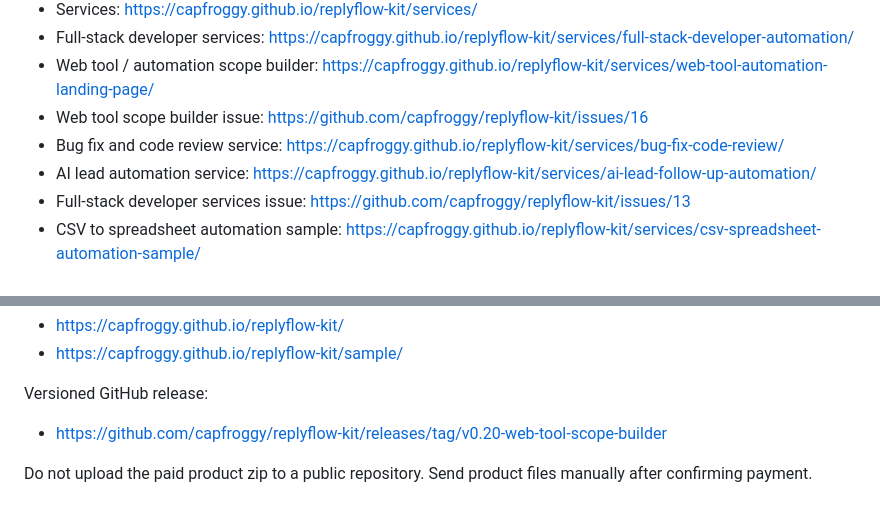
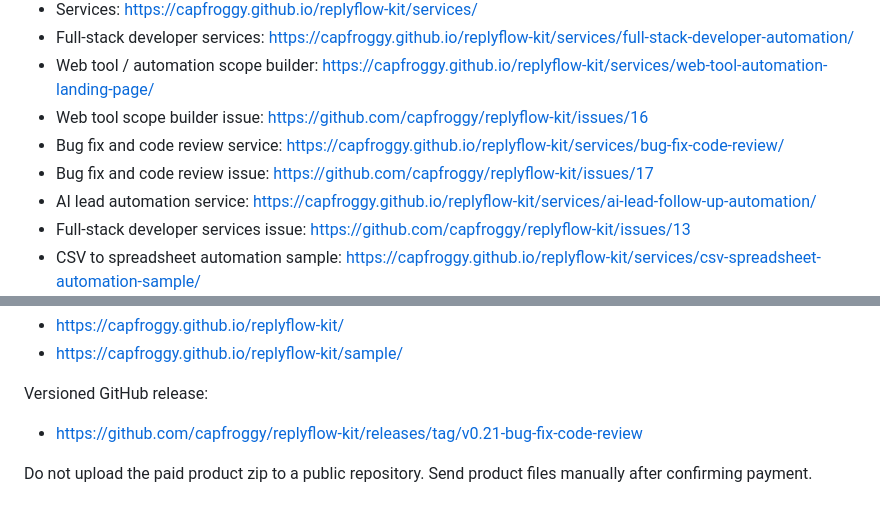
Before and after one commit to capfroggy/replyflow-kit, a Markdown page: README.md, 2 parts joined by grey strips. Rendered like a GitHub page.

```diff
--- a/README.md
+++ b/README.md
@@ -18,6 +18,7 @@ paid product files are not published here.
 - Web tool / automation scope builder: https://capfroggy.github.io/replyflow-kit/services/web-tool-automation-landing-page/
 - Web tool scope builder issue: https://github.com/capfroggy/replyflow-kit/issues/16
 - Bug fix and code review service: https://capfroggy.github.io/replyflow-kit/services/bug-fix-code-review/
+- Bug fix and code review issue: https://github.com/capfroggy/replyflow-kit/issues/17
 - AI lead automation service: https://capfroggy.github.io/replyflow-kit/services/ai-lead-follow-up-automation/
 - Full-stack developer services issue: https://github.com/capfroggy/replyflow-kit/issues/13
 - CSV to spreadsheet automation sample: https://capfroggy.github.io/replyflow-kit/services/csv-spreadsheet-automation-sample/
@@ -91,7 +92,7 @@ Primary GitHub Pages public URL:
 
 Versioned GitHub release:
 
-- https://github.com/capfroggy/replyflow-kit/releases/tag/v0.20-web-tool-scope-builder
+- https://github.com/capfroggy/replyflow-kit/releases/tag/v0.21-bug-fix-code-review
 
 Do not upload the paid product zip to a public repository. Send product files
 manually after confirming payment.
```
Also changed, not shown: SHARE-COPY.md (+3 -0 lines), START-HERE.md (+2 -1 lines).
